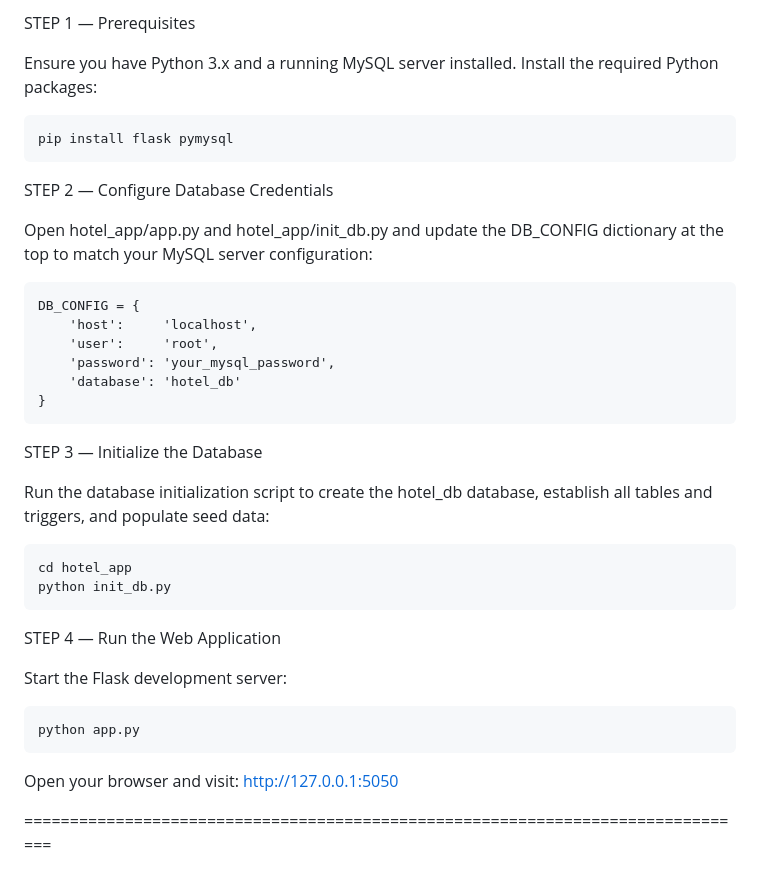
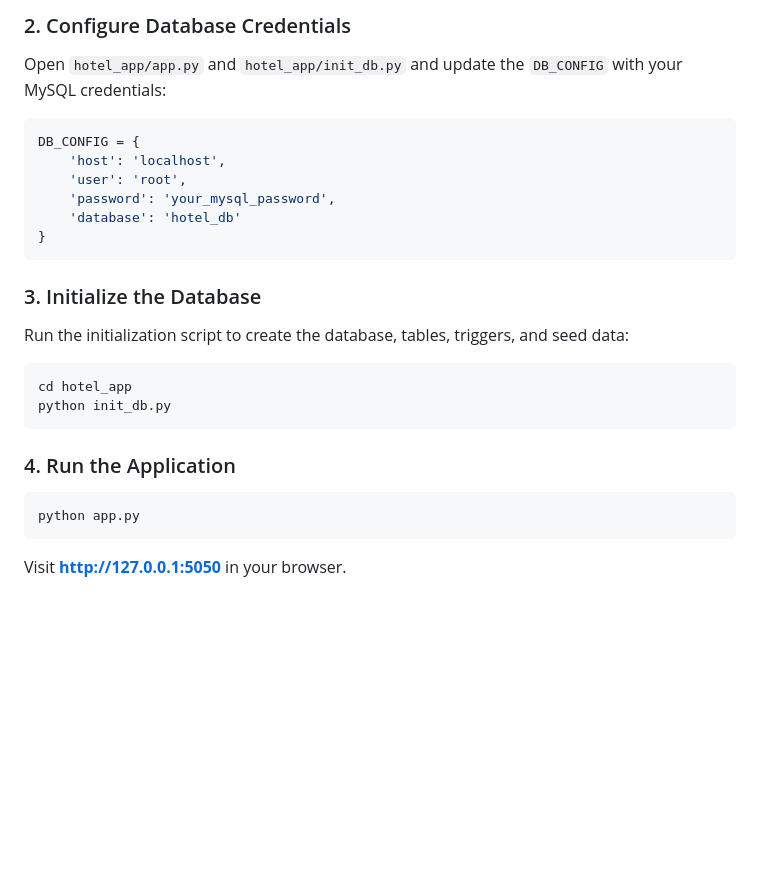
Before and after one commit to Muhammad-Abdul-Moiz/Hotel-Grand-Horizon, a Markdown page: README.md, the part around one of its changes. GitHub-like rendering; blank space fills up the shorter version.

````diff
--- a/README.md
+++ b/README.md
@@ -84,37 +66,30 @@ LOCAL INSTALLATION & SETUP
 
-STEP 1 — Prerequisites
+### 2. Configure Database Credentials
 
-  Ensure you have Python 3.x and a running MySQL server installed.
-  Install the required Python packages:
+Open `hotel_app/app.py` and `hotel_app/init_db.py` and update the `DB_CONFIG` with your MySQL credentials:
 
-    pip install flask pymysql
+```python
+DB_CONFIG = {
+    'host': 'localhost',
+    'user': 'root',
+    'password': 'your_mysql_password',
+    'database': 'hotel_db'
+}
+```
 
-STEP 2 — Configure Database Credentials
+### 3. Initialize the Database
 
-  Open hotel_app/app.py and hotel_app/init_db.py and update the DB_CONFIG
-  dictionary at the top to match your MySQL server configuration:
+Run the initialization script to create the database, tables, triggers, and seed data:
 
-    DB_CONFIG = {
-        'host':     'localhost',
-        'user':     'root',
-        'password': 'your_mysql_password',
-        'database': 'hotel_db'
-    }
+```bash
+cd hotel_app
+python init_db.py
+```
 
-STEP 3 — Initialize the Database
+### 4. Run the Application
 
-  Run the database initialization script to create the hotel_db database,
-  establish all tables and triggers, and populate seed data:
+```bash
+python app.py
+```
 
-    cd hotel_app
-    python init_db.py
-
-STEP 4 — Run the Web Application
-
-  Start the Flask development server:
-
-    python app.py
-
-  Open your browser and visit:  http://127.0.0.1:5050
-
-================================================================================
+Visit **http://127.0.0.1:5050** in your browser.
````
Also changed, not shown: other parts of README.md (+43 -61 lines).
